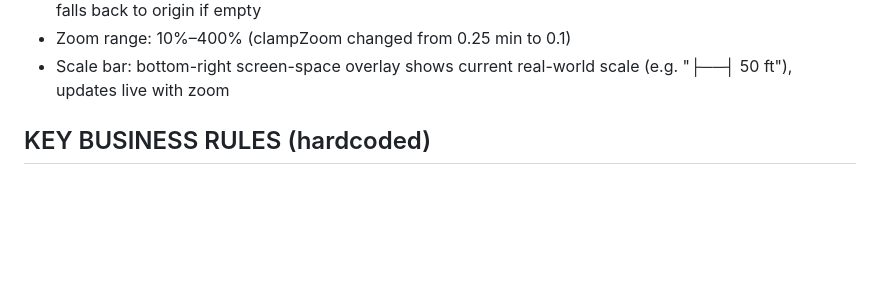
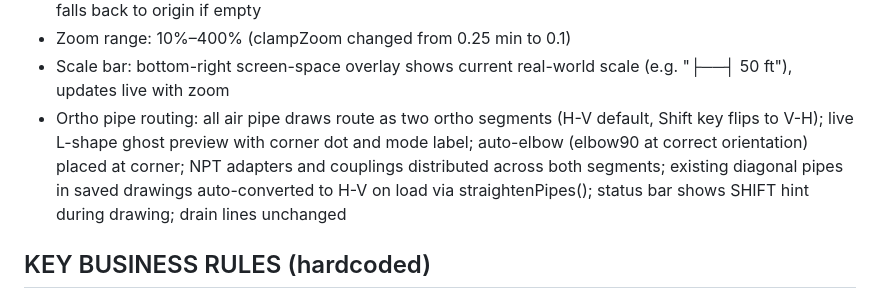
Before and after one commit to jonsanders-lab/airiq, a Markdown page: CLAUDE.md, the part around one of its changes. GitHub-like rendering; blank space fills up the shorter version.

Commit message:
Update CLAUDE.md: session 5 — ortho pipe routing
Co-Authored-By: Claude Sonnet 4.6 <noreply@anthropic.com>

```diff
--- a/CLAUDE.md
+++ b/CLAUDE.md
@@ -72,6 +72,7 @@ Railway volume mounted at /app/data for persistent storage
 - fitView: content-aware — computes bounding box of all drawn elements and fits to canvas with padding; falls back to origin if empty
 - Zoom range: 10%–400% (clampZoom changed from 0.25 min to 0.1)
 - Scale bar: bottom-right screen-space overlay shows current real-world scale (e.g. "├──┤ 50 ft"), updates live with zoom
+- Ortho pipe routing: all air pipe draws route as two ortho segments (H-V default, Shift key flips to V-H); live L-shape ghost preview with corner dot and mode label; auto-elbow (elbow90 at correct orientation) placed at corner; NPT adapters and couplings distributed across both segments; existing diagonal pipes in saved drawings auto-converted to H-V on load via straightenPipes(); status bar shows SHIFT hint during drawing; drain lines unchanged
 
 ## KEY BUSINESS RULES (hardcoded)
 - HTM series: 2-3 day assembly lead time even if ST shows stock
```
Also changed, not shown: other parts of CLAUDE.md (+1 -1 lines).
